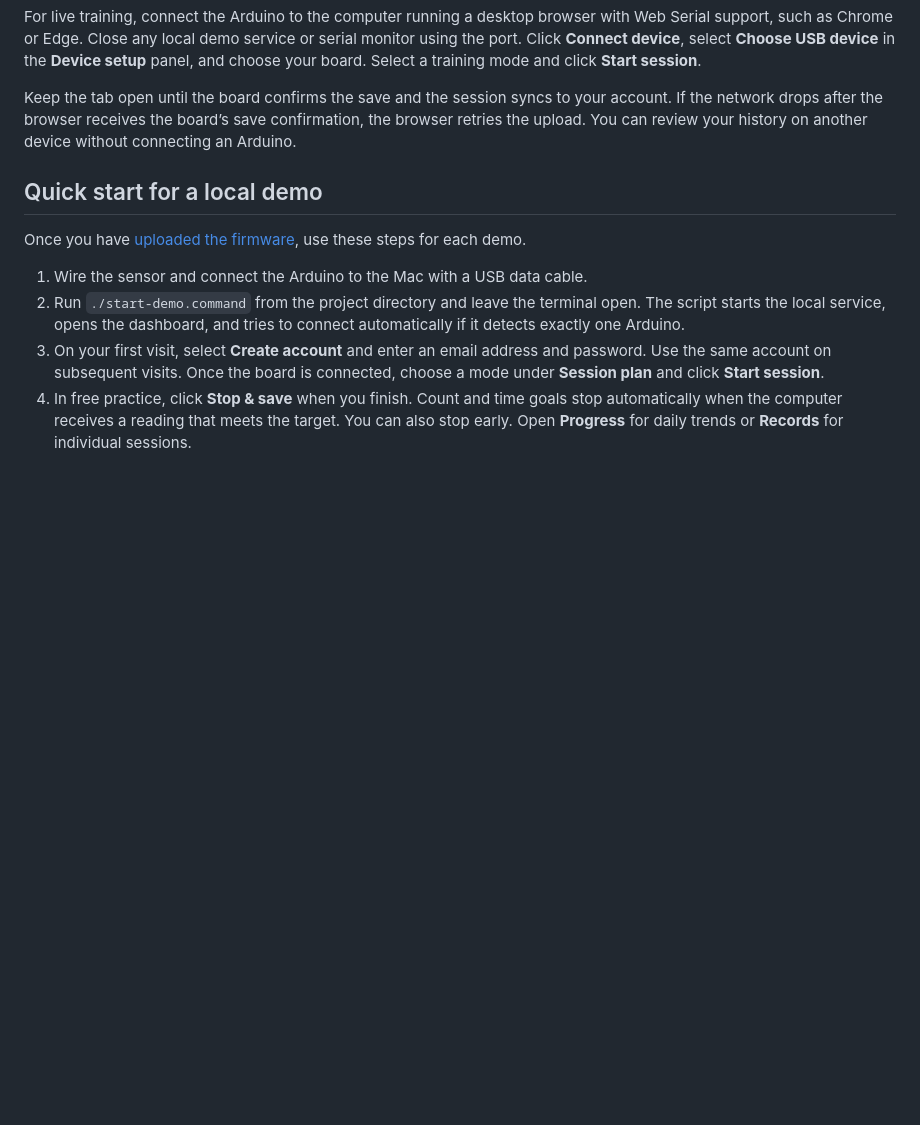
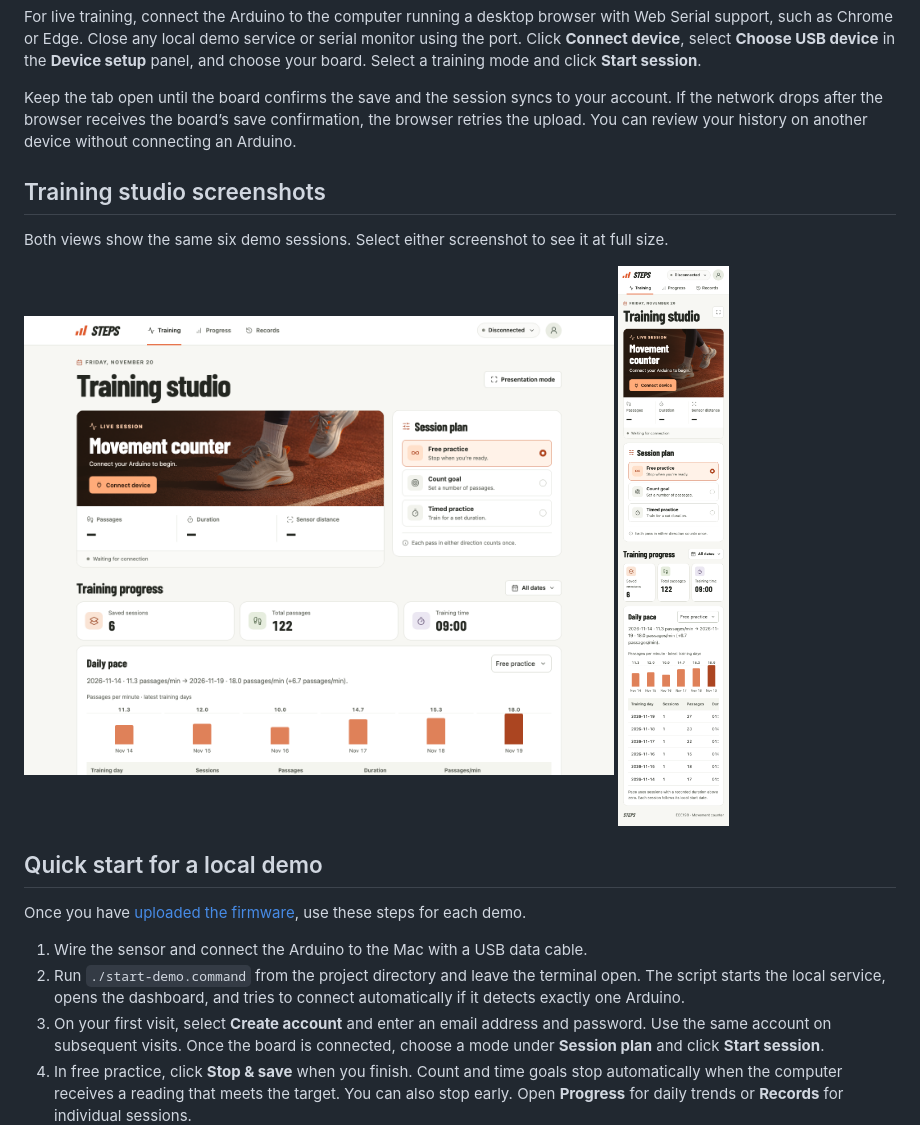
Before and after one commit to Ltcc0/ece198-motion-counter, a Markdown page: README.md, the part around the change. Rendered like a GitHub page; pictures changed too: docs/screenshots/training-studio-desktop.png (added), docs/screenshots/training-studio-mobile.png (added); blank space fills up the shorter version.

Commit message:
Show desktop and mobile training studio screenshots in the README

```diff
--- a/README.md
+++ b/README.md
@@ -9,6 +9,15 @@ Open the [STEPS training studio](https://sagacopilot.com/) and sign in or create
 For live training, connect the Arduino to the computer running a desktop browser with Web Serial support, such as Chrome or Edge. Close any local demo service or serial monitor using the port. Click **Connect device**, select **Choose USB device** in the **Device setup** panel, and choose your board. Select a training mode and click **Start session**.
 
 Keep the tab open until the board confirms the save and the session syncs to your account. If the network drops after the browser receives the board’s save confirmation, the browser retries the upload. You can review your history on another device without connecting an Arduino.
+
+## Training studio screenshots
+
+Both views show the same six demo sessions. Select either screenshot to see it at full size.
+
+<p>
+  <a href="docs/screenshots/training-studio-desktop.png"><img src="docs/screenshots/training-studio-desktop.png" alt="Desktop training studio with the movement counter beside the session plan and a daily pace chart below" width="590" align="top"></a>
+  <a href="docs/screenshots/training-studio-mobile.png"><img src="docs/screenshots/training-studio-mobile.png" alt="Mobile training studio with the counter, training modes, progress totals, and daily history in a single column" width="136" align="top"></a>
+</p>
 
 ## Quick start for a local demo
 
```
